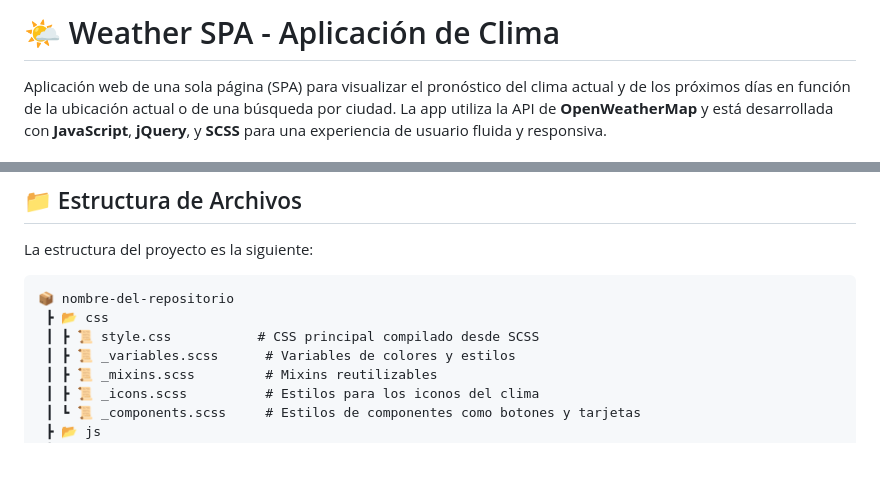
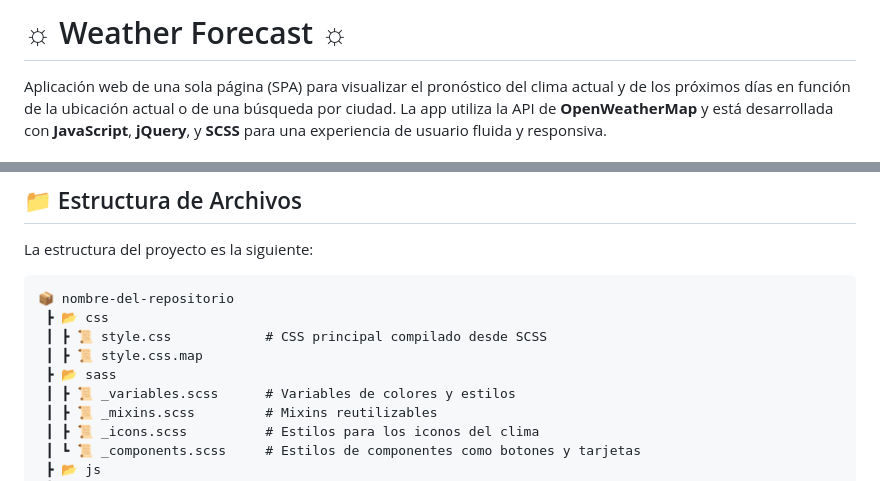
Before and after one commit to ibaiorebay/Weather-Forecast, a Markdown page: README.md, 2 parts joined by grey strips. Rendered like a GitHub page; blank space fills up the shorter version.

````diff
--- a/README.md
+++ b/README.md
@@ -1,4 +1,4 @@
-# 🌤️ Weather SPA - Aplicación de Clima
+# ☼ Weather Forecast ☼
 
 Aplicación web de una sola página (SPA) para visualizar el pronóstico del clima actual y de los próximos días en función de la ubicación actual o de una búsqueda por ciudad. La app utiliza la API de **OpenWeatherMap** y está desarrollada con **JavaScript**, **jQuery**, y **SCSS** para una experiencia de usuario fluida y responsiva.
 
@@ -52,7 +52,9 @@ La estructura del proyecto es la siguiente:
 ```
 📦 nombre-del-repositorio
  ┣ 📂 css
- ┃ ┣ 📜 style.css           # CSS principal compilado desde SCSS
+ ┃ ┣ 📜 style.css            # CSS principal compilado desde SCSS
+ ┃ ┣ 📜 style.css.map
+ ┣ 📂 sass
  ┃ ┣ 📜 _variables.scss      # Variables de colores y estilos
  ┃ ┣ 📜 _mixins.scss         # Mixins reutilizables
  ┃ ┣ 📜 _icons.scss          # Estilos para los iconos del clima
````
Also changed, not shown: other parts of README.md (+6 -0 lines).
